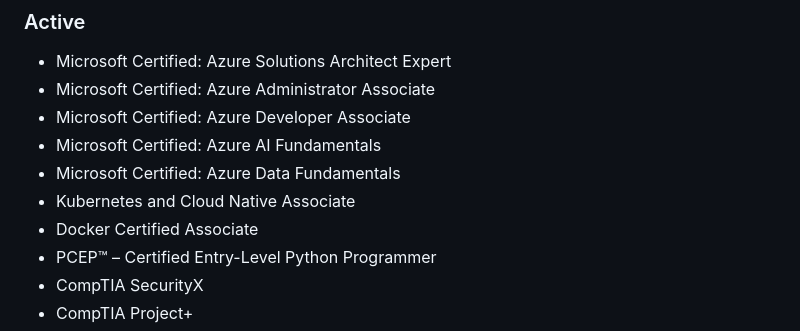
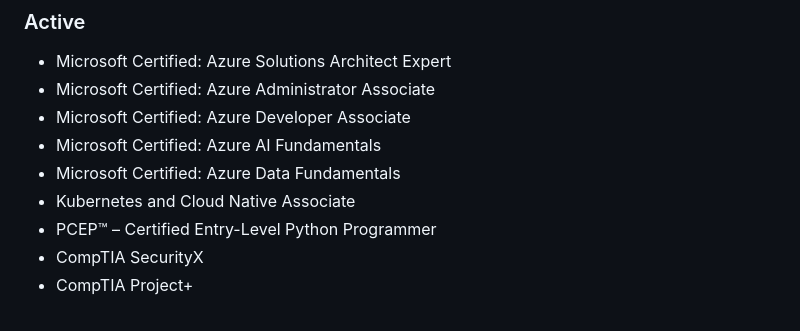
Before and after one commit to barrymister/resume, a Markdown page: long-form-resume.md, the part around the change. GitHub-like rendering.

```diff
--- a/long-form-resume.md
+++ b/long-form-resume.md
@@ -28,7 +28,6 @@ To provide technical leadership and support engineering, project management, and
 - Microsoft Certified: Azure AI Fundamentals
 - Microsoft Certified: Azure Data Fundamentals
 - Kubernetes and Cloud Native Associate
-- Docker Certified Associate
 - PCEP™ – Certified Entry-Level Python Programmer
 - CompTIA SecurityX
 - CompTIA Project+
```
